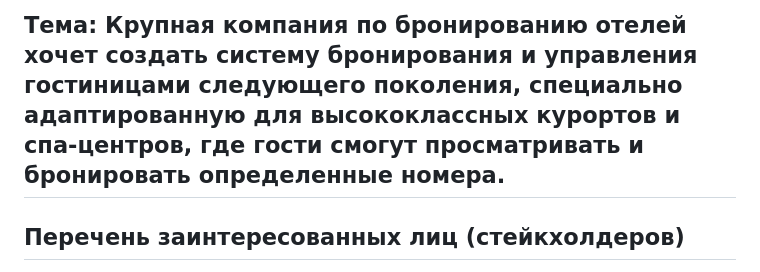
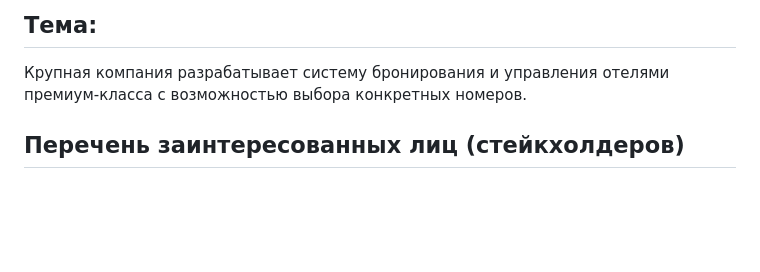
Before and after one commit to Yarixxxxx/Architecture-25-26, a Markdown page: README.md, the part around the change. Rendered like a GitHub page; blank space fills up the shorter version.

```diff
--- a/README.md
+++ b/README.md
@@ -1,5 +1,5 @@
-## Тема: Крупная компания по бронированию отелей хочет создать систему бронирования и управления гостиницами следующего поколения, специально адаптированную для высококлассных курортов и спа-центров, где гости смогут просматривать и бронировать определенные номера.
-
+## Тема:
+Крупная компания разрабатывает систему бронирования и управления отелями премиум-класса с возможностью выбора конкретных номеров.
 ## Перечень заинтересованных лиц (стейкхолдеров)
 
 1. **Гость** — конечный потребитель услуги, который бронирует и проживает в номере отеля. *Заинтересован в удобстве, прозрачности и персонализации процесса бронирования и проживания.*
```
